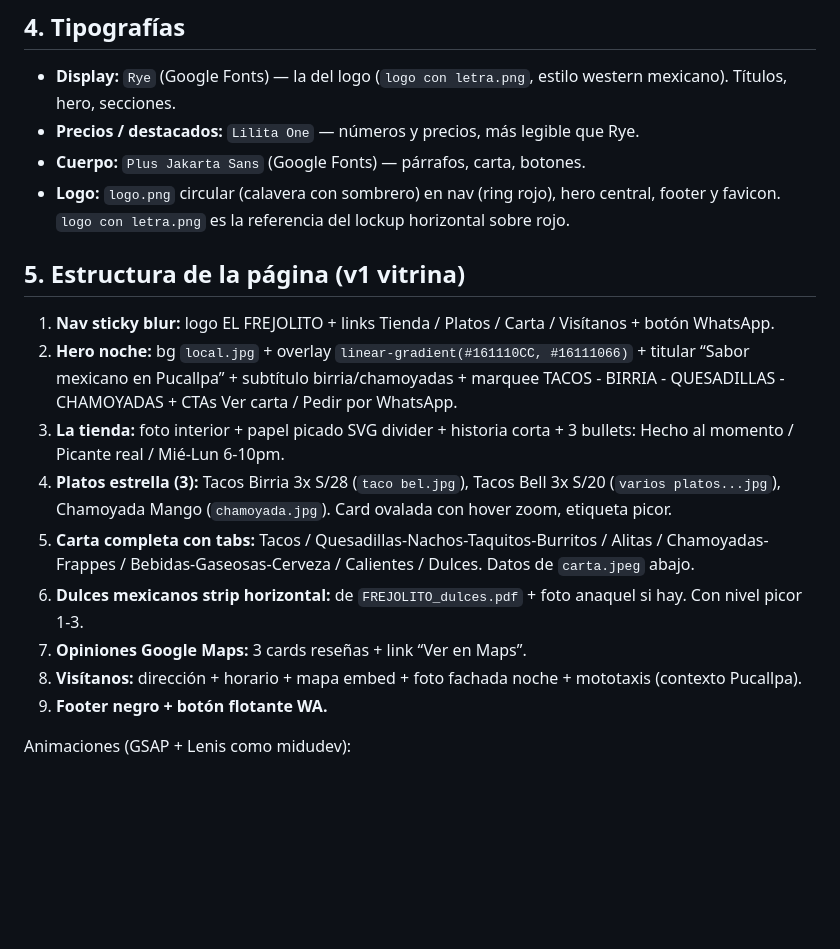
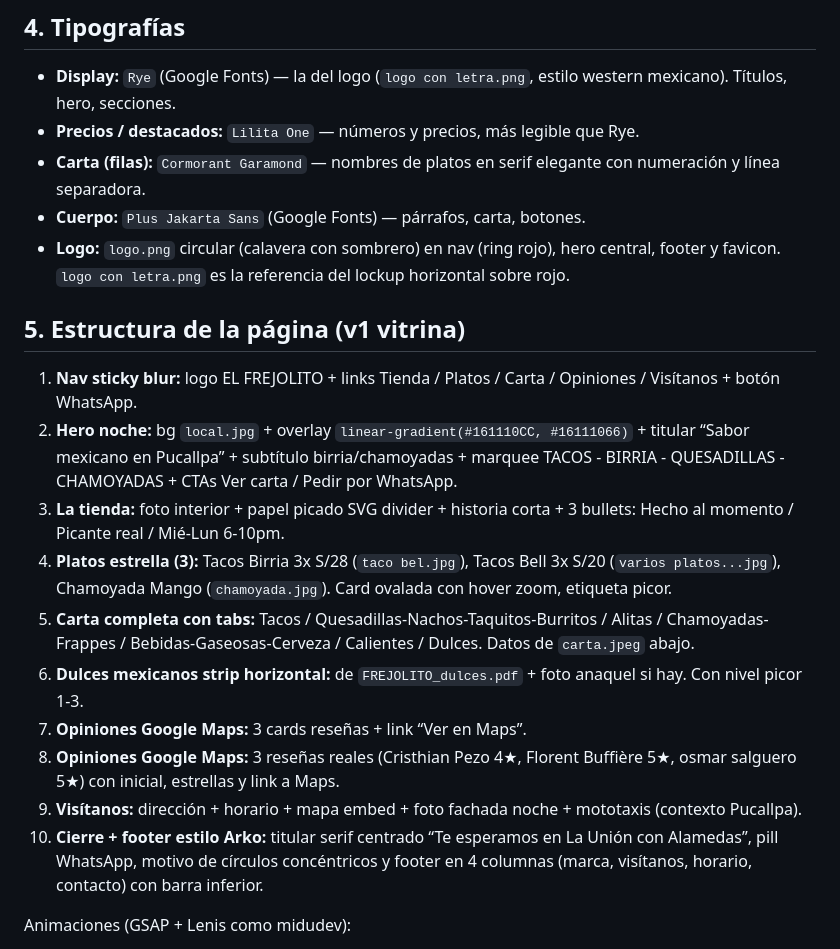
Before and after one commit to TeVerde29/Landing-Page-Frejolito, a Markdown page: design.md, the part around the change. Rendered like a GitHub page; blank space fills up the shorter version.

```diff
--- a/design.md
+++ b/design.md
@@ -55,20 +55,22 @@ No usar azul para botones ni texto.
 
 - **Display:** `Rye` (Google Fonts) — la del logo (`logo con letra.png`, estilo western mexicano). Títulos, hero, secciones.
 - **Precios / destacados:** `Lilita One` — números y precios, más legible que Rye.
+- **Carta (filas):** `Cormorant Garamond` — nombres de platos en serif elegante con numeración y línea separadora.
 - **Cuerpo:** `Plus Jakarta Sans` (Google Fonts) — párrafos, carta, botones.
 - **Logo:** `logo.png` circular (calavera con sombrero) en nav (ring rojo), hero central, footer y favicon. `logo con letra.png` es la referencia del lockup horizontal sobre rojo.
 
 ## 5. Estructura de la página (v1 vitrina)
 
-1. **Nav sticky blur:** logo EL FREJOLITO + links Tienda / Platos / Carta / Visítanos + botón WhatsApp.
+1. **Nav sticky blur:** logo EL FREJOLITO + links Tienda / Platos / Carta / Opiniones / Visítanos + botón WhatsApp.
 2. **Hero noche:** bg `local.jpg` + overlay `linear-gradient(#161110CC, #16111066)` + titular “Sabor mexicano en Pucallpa” + subtítulo birria/chamoyadas + marquee TACOS - BIRRIA - QUESADILLAS - CHAMOYADAS + CTAs Ver carta / Pedir por WhatsApp.
 3. **La tienda:** foto interior + papel picado SVG divider + historia corta + 3 bullets: Hecho al momento / Picante real / Mié-Lun 6-10pm.
 4. **Platos estrella (3):** Tacos Birria 3x S/28 (`taco bel.jpg`), Tacos Bell 3x S/20 (`varios platos...jpg`), Chamoyada Mango (`chamoyada.jpg`). Card ovalada con hover zoom, etiqueta picor.
 5. **Carta completa con tabs:** Tacos / Quesadillas-Nachos-Taquitos-Burritos / Alitas / Chamoyadas-Frappes / Bebidas-Gaseosas-Cerveza / Calientes / Dulces. Datos de `carta.jpeg` abajo.
 6. **Dulces mexicanos strip horizontal:** de `FREJOLITO_dulces.pdf` + foto anaquel si hay. Con nivel picor 1-3.
 7. **Opiniones Google Maps:** 3 cards reseñas + link “Ver en Maps”.
+7. **Opiniones Google Maps:** 3 reseñas reales (Cristhian Pezo 4★, Florent Buffière 5★, osmar salguero 5★) con inicial, estrellas y link a Maps.
 8. **Visítanos:** dirección + horario + mapa embed + foto fachada noche + mototaxis (contexto Pucallpa).
-9. **Footer negro + botón flotante WA.**
+9. **Cierre + footer estilo Arko:** titular serif centrado “Te esperamos en La Unión con Alamedas”, pill WhatsApp, motivo de círculos concéntricos y footer en 4 columnas (marca, visítanos, horario, contacto) con barra inferior.
 
 Animaciones (GSAP + Lenis como midudev):
 - Lenis smooth scroll, header compacto al scroll.
```
Also changed, not shown: README.md (+6 -3 lines), img/carta.png, 3 other files.
